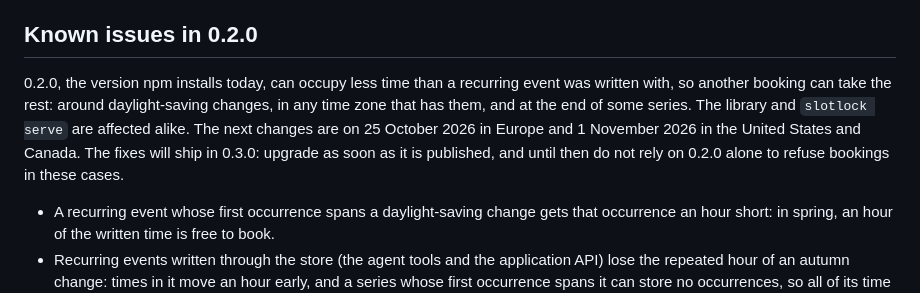
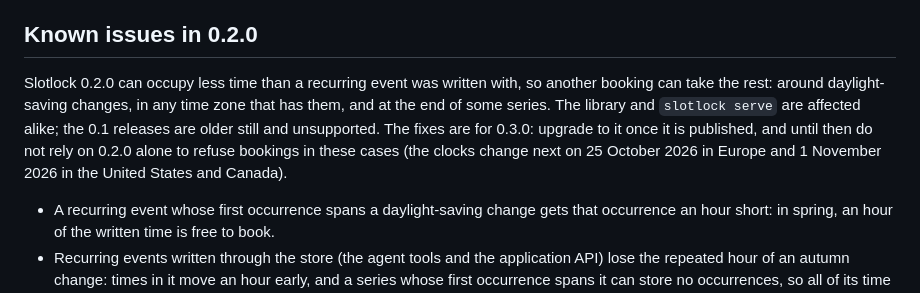
Before and after one commit to PILOTAAI/slotlock, a Markdown page: README.md, the part around the change. Rendered like a GitHub page.

Commit message:
Claim the 0.2.0 defects only where they were reproduced
The README notice called 0.2.0 the version npm installs today, which stops
being true when 0.3.0 ships, and the double-booking advisory draft named
every release up to 0.2.0 although the cases were reproduced on 0.2.0 alone;
0.1 expands series with older code. The notice now names 0.2.0 without a
date, says the 0.1 releases are older and unsupported, and the advisory says
what was and was not tested.

Signed-off-by: cleverom <73978355+cleverom@users.noreply.github.com>

```diff
--- a/README.md
+++ b/README.md
@@ -7,12 +7,12 @@ TypeScript library.
 
 ## Known issues in 0.2.0
 
-0.2.0, the version npm installs today, can occupy less time than a recurring event was written
-with, so another booking can take the rest: around daylight-saving changes, in any time zone that
-has them, and at the end of some series. The library and `slotlock serve` are affected alike. The
-next changes are on 25 October 2026 in Europe and 1 November 2026 in the United States and Canada.
-The fixes will ship in 0.3.0: upgrade as soon as it is published, and until then do not rely on
-0.2.0 alone to refuse bookings in these cases.
+Slotlock 0.2.0 can occupy less time than a recurring event was written with, so another booking can
+take the rest: around daylight-saving changes, in any time zone that has them, and at the end of
+some series. The library and `slotlock serve` are affected alike; the 0.1 releases are older still
+and unsupported. The fixes are for 0.3.0: upgrade to it once it is published, and until then do not
+rely on 0.2.0 alone to refuse bookings in these cases (the clocks change next on 25 October 2026 in
+Europe and 1 November 2026 in the United States and Canada).
 
 - A recurring event whose first occurrence spans a daylight-saving change gets that occurrence an
   hour short: in spring, an hour of the written time is free to book.
```
Also changed, not shown: docs/release/0.2.0-known-issues.md (+2 -1 lines).
